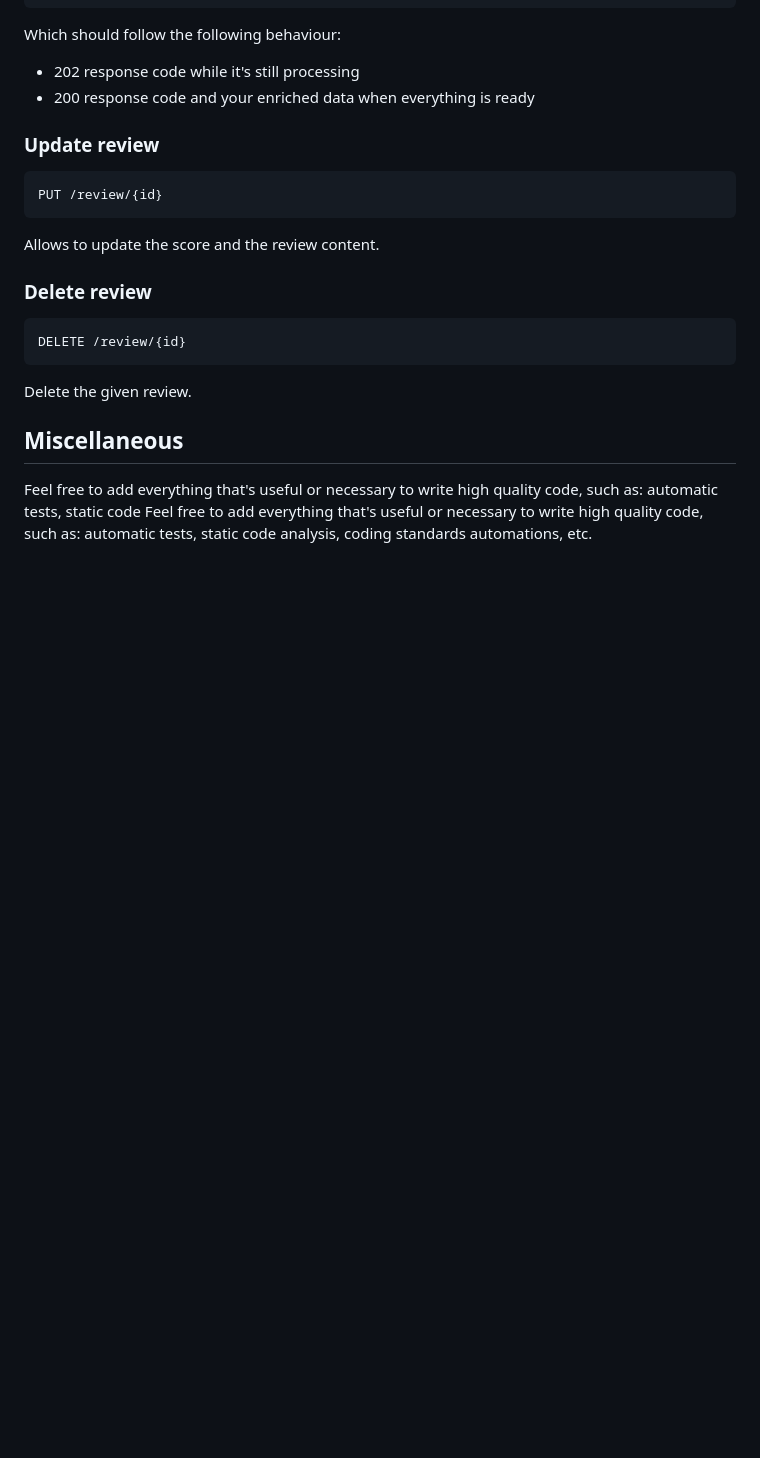
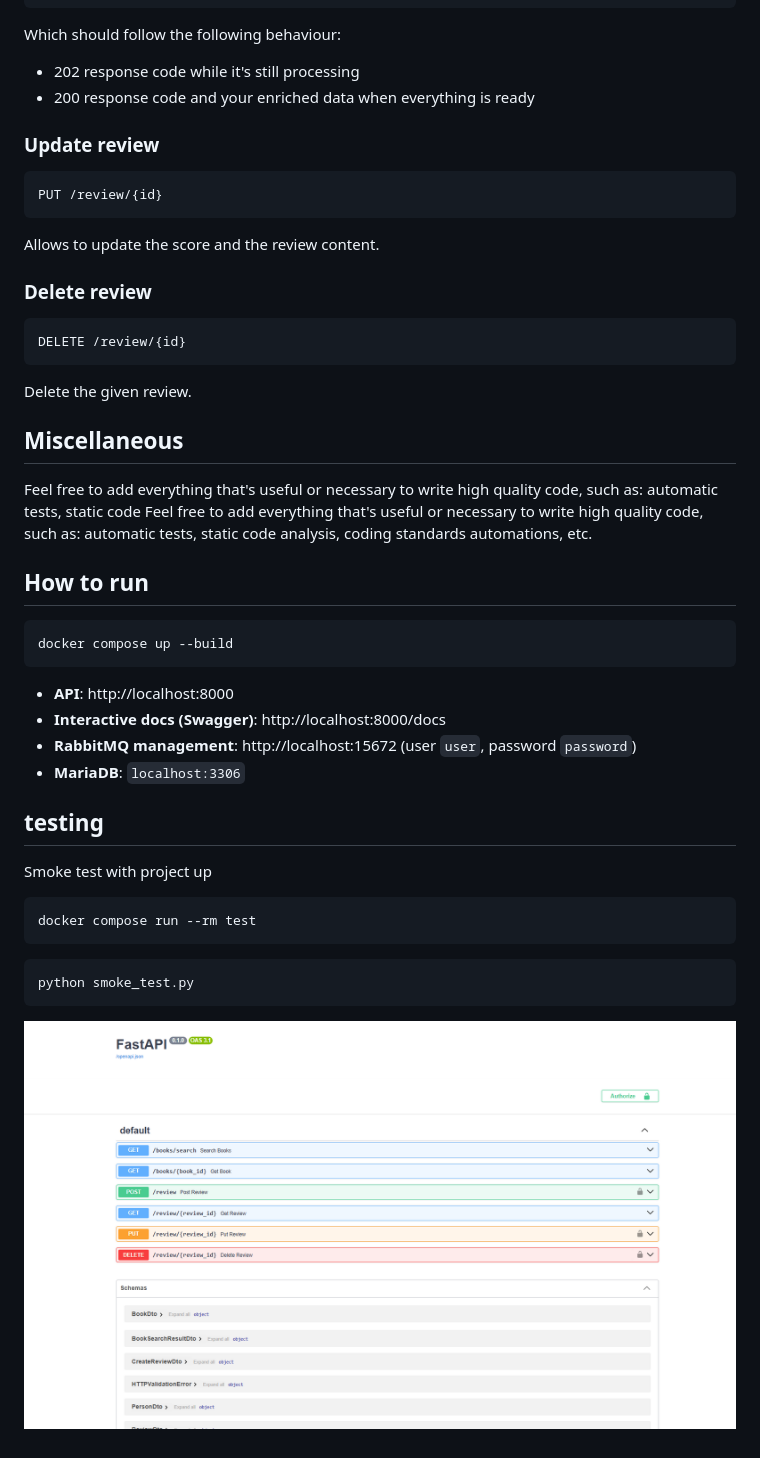
Before and after one commit to dagarciahen/backend_project, a Markdown page: README.md, the part around the change. Drawn GitHub-style; pictures changed too: image.png (added); blank space fills up the shorter version.

Commit message:
dockerfile and readme

````diff
--- a/README.md
+++ b/README.md
@@ -87,3 +87,30 @@ Delete the given review.
 Feel free to add everything that's useful or necessary to write high quality code, such as: automatic tests, static code
 Feel free to add everything that's useful or necessary to write high quality code, such as: automatic tests, static code
 analysis, coding standards automations, etc.
+
+
+## How to run
+
+```bash
+docker compose up --build
+```
+
+- **API**: http://localhost:8000
+- **Interactive docs (Swagger)**: http://localhost:8000/docs
+- **RabbitMQ management**: http://localhost:15672 (user `user`, password `password`)
+- **MariaDB**: `localhost:3306`
+
+## testing
+
+Smoke test with project up
+
+
+```bash
+docker compose run --rm test
+```
+
+```bash
+python smoke_test.py
+```
+
+![alt text](image.png)
````
Also changed, not shown: 8 other files.
